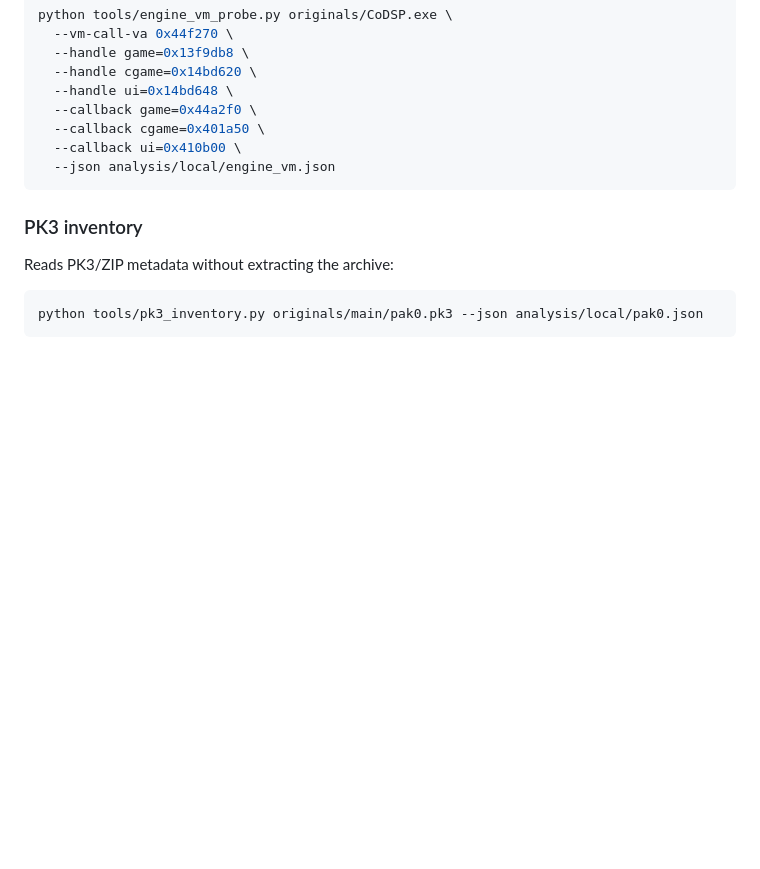
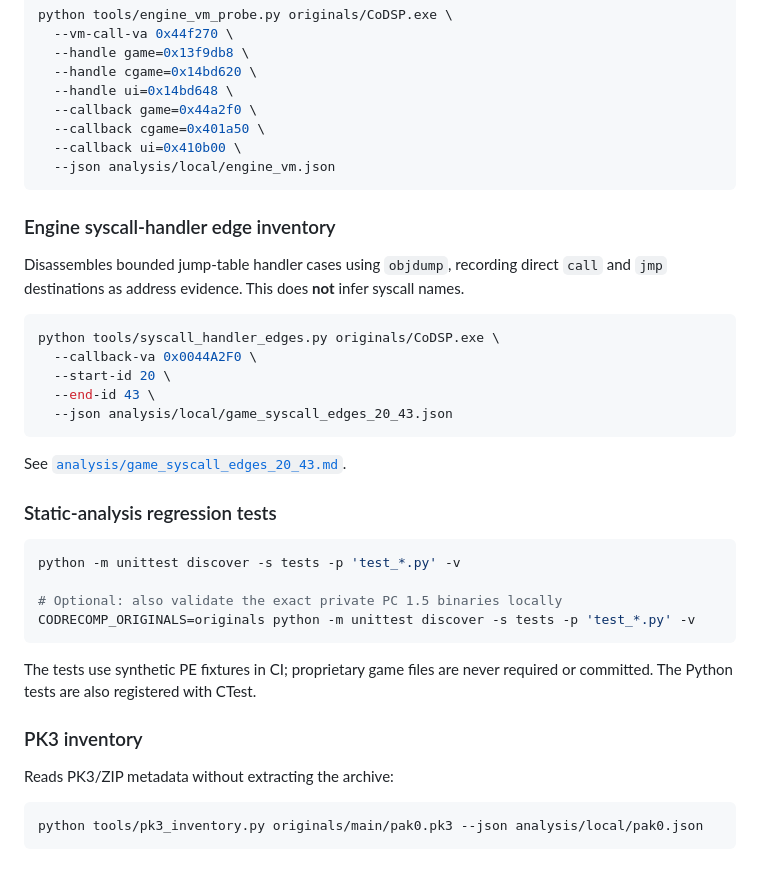
Before and after one commit to Dr3amyBerry/callofrecomp, a Markdown page: README.md, the part around the change. Rendered like a GitHub page; blank space fills up the shorter version.

Commit message:
docs: describe syscall edge recovery and regression tests

````diff
--- a/README.md
+++ b/README.md
@@ -104,6 +104,33 @@ python tools/engine_vm_probe.py originals/CoDSP.exe \
   --json analysis/local/engine_vm.json
 ```
 
+### Engine syscall-handler edge inventory
+
+Disassembles bounded jump-table handler cases using `objdump`, recording direct
+`call` and `jmp` destinations as address evidence. This does **not** infer syscall names.
+
+```bash
+python tools/syscall_handler_edges.py originals/CoDSP.exe \
+  --callback-va 0x0044A2F0 \
+  --start-id 20 \
+  --end-id 43 \
+  --json analysis/local/game_syscall_edges_20_43.json
+```
+
+See [`analysis/game_syscall_edges_20_43.md`](analysis/game_syscall_edges_20_43.md).
+
+### Static-analysis regression tests
+
+```bash
+python -m unittest discover -s tests -p 'test_*.py' -v
+
+# Optional: also validate the exact private PC 1.5 binaries locally
+CODRECOMP_ORIGINALS=originals python -m unittest discover -s tests -p 'test_*.py' -v
+```
+
+The tests use synthetic PE fixtures in CI; proprietary game files are never
+required or committed. The Python tests are also registered with CTest.
+
 ### PK3 inventory
 
 Reads PK3/ZIP metadata without extracting the archive:
````
